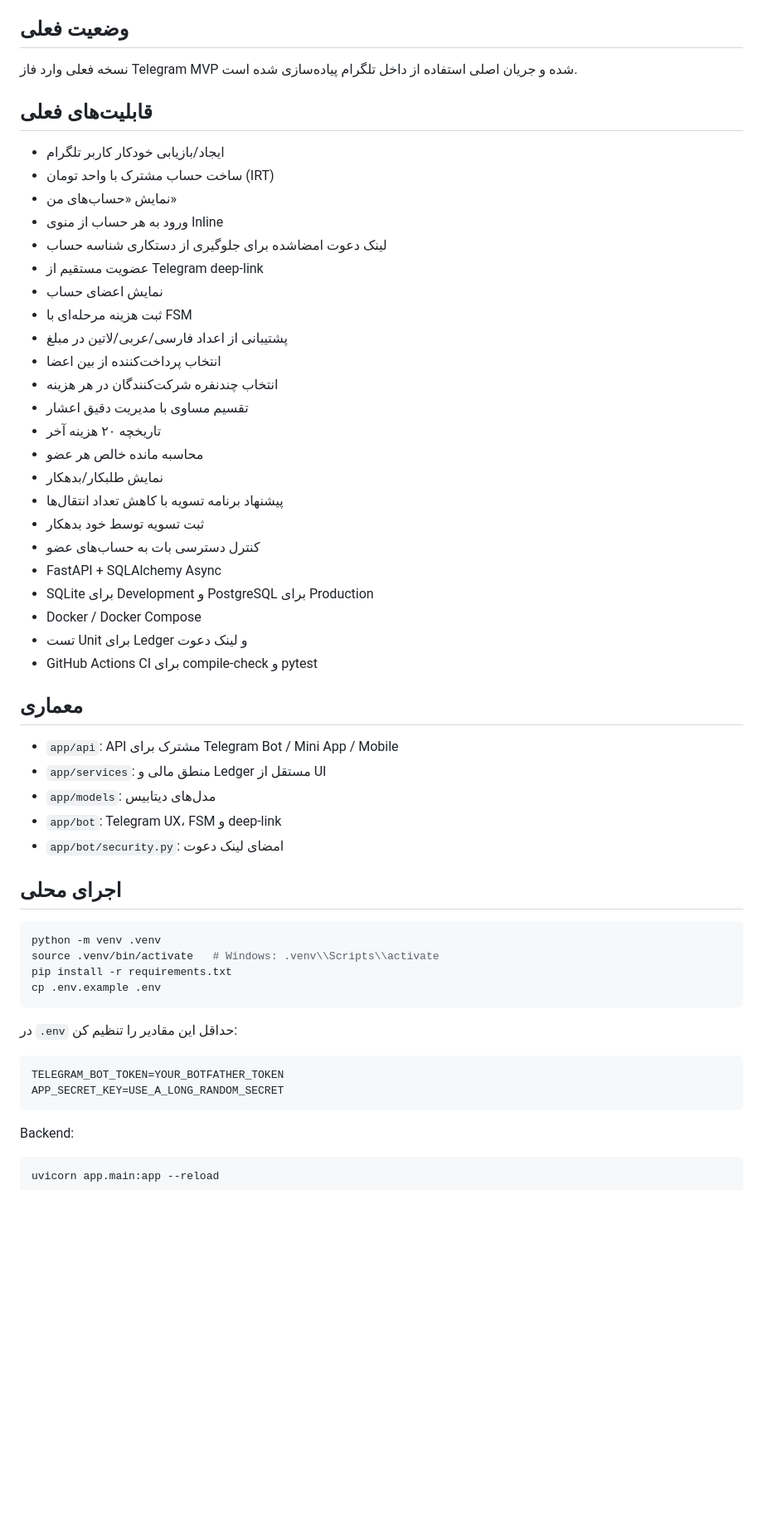
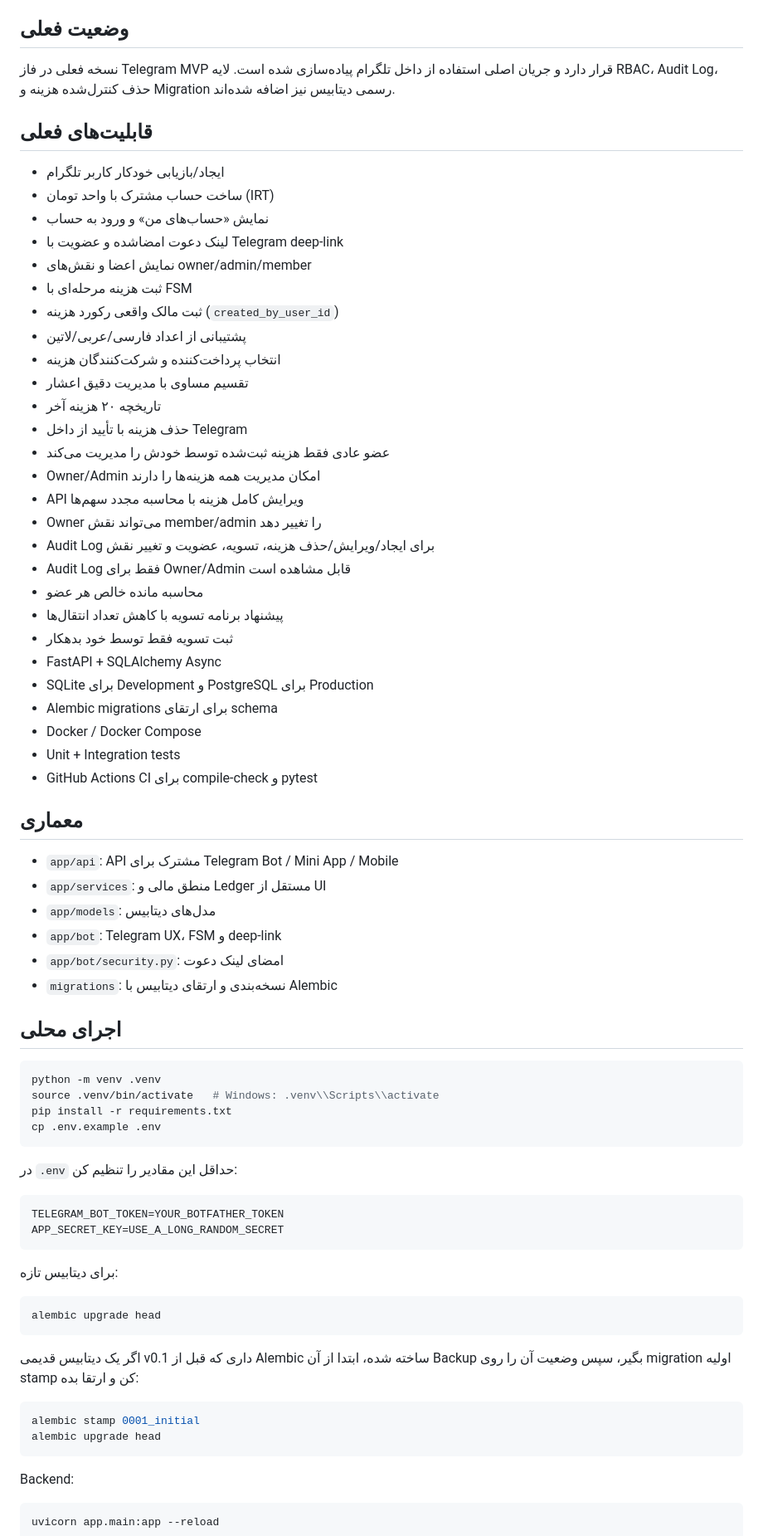
Before and after one commit to sajedfallah/dangi-dongi_bot, a Markdown page: README.md, the part around one of its changes. Shown at 83% size. Rendered like a GitHub page; blank space fills up the shorter version.

Commit message:
docs: update phase 2 RBAC audit and migration status

````diff
--- a/README.md
+++ b/README.md
@@ -3,31 +3,35 @@
 ربات مدیریت هزینه‌های مشترک، دونگ و تسویه بین دوستان، هم‌خانه‌ها، سفرها و گروه‌های کوچک.
 
 ## وضعیت فعلی
-نسخه فعلی وارد فاز Telegram MVP شده و جریان اصلی استفاده از داخل تلگرام پیاده‌سازی شده است.
+نسخه فعلی در فاز Telegram MVP قرار دارد و جریان اصلی استفاده از داخل تلگرام پیاده‌سازی شده است. لایه RBAC، Audit Log، حذف کنترل‌شده هزینه و Migration رسمی دیتابیس نیز اضافه شده‌اند.
 
 ## قابلیت‌های فعلی
 - ایجاد/بازیابی خودکار کاربر تلگرام
 - ساخت حساب مشترک با واحد تومان (IRT)
-- نمایش «حساب‌های من»
-- ورود به هر حساب از منوی Inline
-- لینک دعوت امضاشده برای جلوگیری از دستکاری شناسه حساب
-- عضویت مستقیم از Telegram deep-link
-- نمایش اعضای حساب
+- نمایش «حساب‌های من» و ورود به حساب
+- لینک دعوت امضاشده و عضویت با Telegram deep-link
+- نمایش اعضا و نقش‌های owner/admin/member
 - ثبت هزینه مرحله‌ای با FSM
-- پشتیبانی از اعداد فارسی/عربی/لاتین در مبلغ
-- انتخاب پرداخت‌کننده از بین اعضا
-- انتخاب چندنفره شرکت‌کنندگان در هر هزینه
+- ثبت مالک واقعی رکورد هزینه (`created_by_user_id`)
+- پشتیبانی از اعداد فارسی/عربی/لاتین
+- انتخاب پرداخت‌کننده و شرکت‌کنندگان هزینه
 - تقسیم مساوی با مدیریت دقیق اعشار
 - تاریخچه ۲۰ هزینه آخر
+- حذف هزینه با تأیید از داخل Telegram
+- عضو عادی فقط هزینه ثبت‌شده توسط خودش را مدیریت می‌کند
+- Owner/Admin امکان مدیریت همه هزینه‌ها را دارند
+- API ویرایش کامل هزینه با محاسبه مجدد سهم‌ها
+- Owner می‌تواند نقش member/admin را تغییر دهد
+- Audit Log برای ایجاد/ویرایش/حذف هزینه، تسویه، عضویت و تغییر نقش
+- Audit Log فقط برای Owner/Admin قابل مشاهده است
 - محاسبه مانده خالص هر عضو
-- نمایش طلبکار/بدهکار
 - پیشنهاد برنامه تسویه با کاهش تعداد انتقال‌ها
-- ثبت تسویه توسط خود بدهکار
-- کنترل دسترسی بات به حساب‌های عضو
+- ثبت تسویه فقط توسط خود بدهکار
 - FastAPI + SQLAlchemy Async
 - SQLite برای Development و PostgreSQL برای Production
+- Alembic migrations برای ارتقای schema
 - Docker / Docker Compose
-- تست Unit برای Ledger و لینک دعوت
+- Unit + Integration tests
 - GitHub Actions CI برای compile-check و pytest
 
 ## معماری
@@ -36,6 +40,7 @@
 - `app/models`: مدل‌های دیتابیس
 - `app/bot`: Telegram UX، FSM و deep-link
 - `app/bot/security.py`: امضای لینک دعوت
+- `migrations`: نسخه‌بندی و ارتقای دیتابیس با Alembic
 
 ## اجرای محلی
 ```bash
@@ -49,6 +54,17 @@ cp .env.example .env
 ```env
 TELEGRAM_BOT_TOKEN=YOUR_BOTFATHER_TOKEN
 APP_SECRET_KEY=USE_A_LONG_RANDOM_SECRET
+```
+
+برای دیتابیس تازه:
+```bash
+alembic upgrade head
+```
+
+اگر یک دیتابیس قدیمی v0.1 داری که قبل از Alembic ساخته شده، ابتدا از آن Backup بگیر، سپس وضعیت آن را روی migration اولیه stamp کن و ارتقا بده:
+```bash
+alembic stamp 0001_initial
+alembic upgrade head
 ```
 
 Backend:
````
Also changed, not shown: other parts of README.md (+6 -6 lines).
